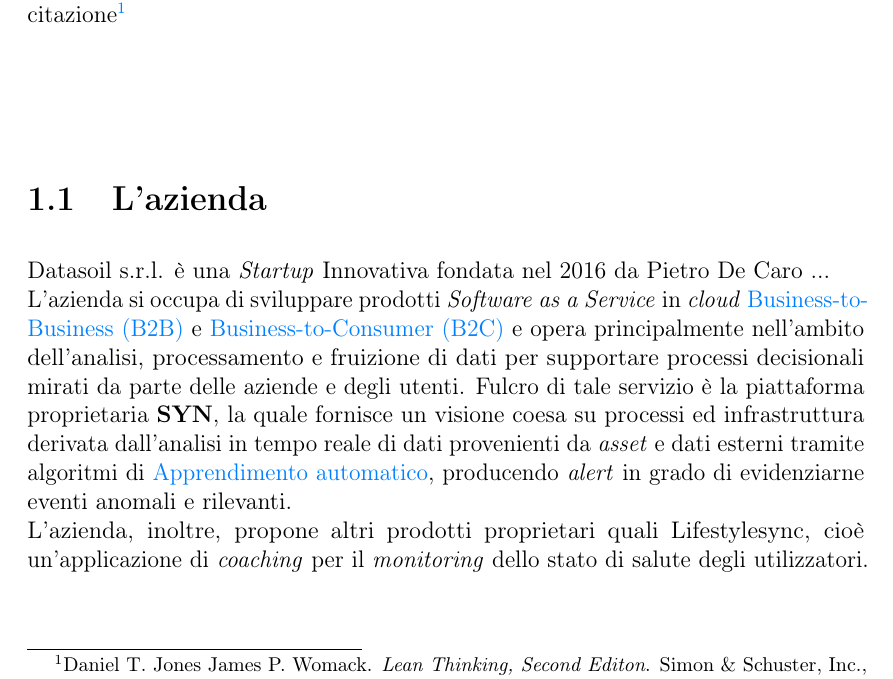
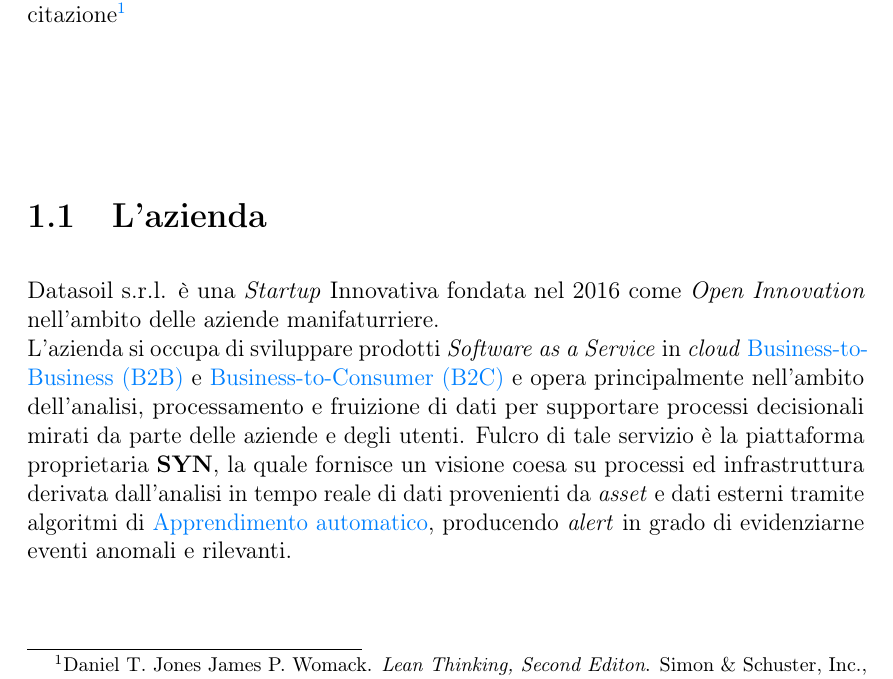
Before and after one commit to nicomanto/Tesi-triennale, a LaTeX thesis (tesi.tex, which reads capitoli/capitolo-1.tex): part of page 13 of 63, cut so that both start at the same text. Compiled offline with pdfLaTeX.

Commit message:
close #11 - end description azienda

```diff
--- a/capitoli/capitolo-1.tex
+++ b/capitoli/capitolo-1.tex
@@ -18,9 +18,8 @@
 %**************************************************************
 \section{L'azienda}
 
-Datasoil s.r.l. è una \textit{Startup} Innovativa fondata nel 2016 da Pietro De Caro ...\\
-L'azienda si occupa di sviluppare prodotti \textit{Software as a Service} in \textit{cloud} \gls{b2b} e \gls{b2c} e opera principalmente nell'ambito dell'analisi, processamento e fruizione di dati per supportare processi decisionali mirati da parte delle aziende e degli utenti. Fulcro di tale servizio è la piattaforma proprietaria \textbf{SYN}, la quale fornisce un visione coesa su processi ed infrastruttura derivata dall'analisi in tempo reale di dati provenienti da \textit{asset} e dati esterni tramite algoritmi di \gls{Apprendimento automatico}, producendo \textit{alert} in grado di evidenziarne eventi anomali e rilevanti.\\
-L'azienda, inoltre, propone altri prodotti proprietari quali Lifestylesync, cioè un'applicazione di \textit{coaching} per il \textit{monitoring} dello stato di salute degli utilizzatori.
+Datasoil s.r.l. è una \textit{Startup} Innovativa fondata nel 2016 come \textit{Open Innovation} nell'ambito delle aziende manifaturriere.\\
+L'azienda si occupa di sviluppare prodotti \textit{Software as a Service} in \textit{cloud} \gls{b2b} e \gls{b2c} e opera principalmente nell'ambito dell'analisi, processamento e fruizione di dati per supportare processi decisionali mirati da parte delle aziende e degli utenti. Fulcro di tale servizio è la piattaforma proprietaria \textbf{SYN}, la quale fornisce un visione coesa su processi ed infrastruttura derivata dall'analisi in tempo reale di dati provenienti da \textit{asset} e dati esterni tramite algoritmi di \gls{Apprendimento automatico}, producendo \textit{alert} in grado di evidenziarne eventi anomali e rilevanti.
 
 \begin{figure}[!h]
     \centering
```
